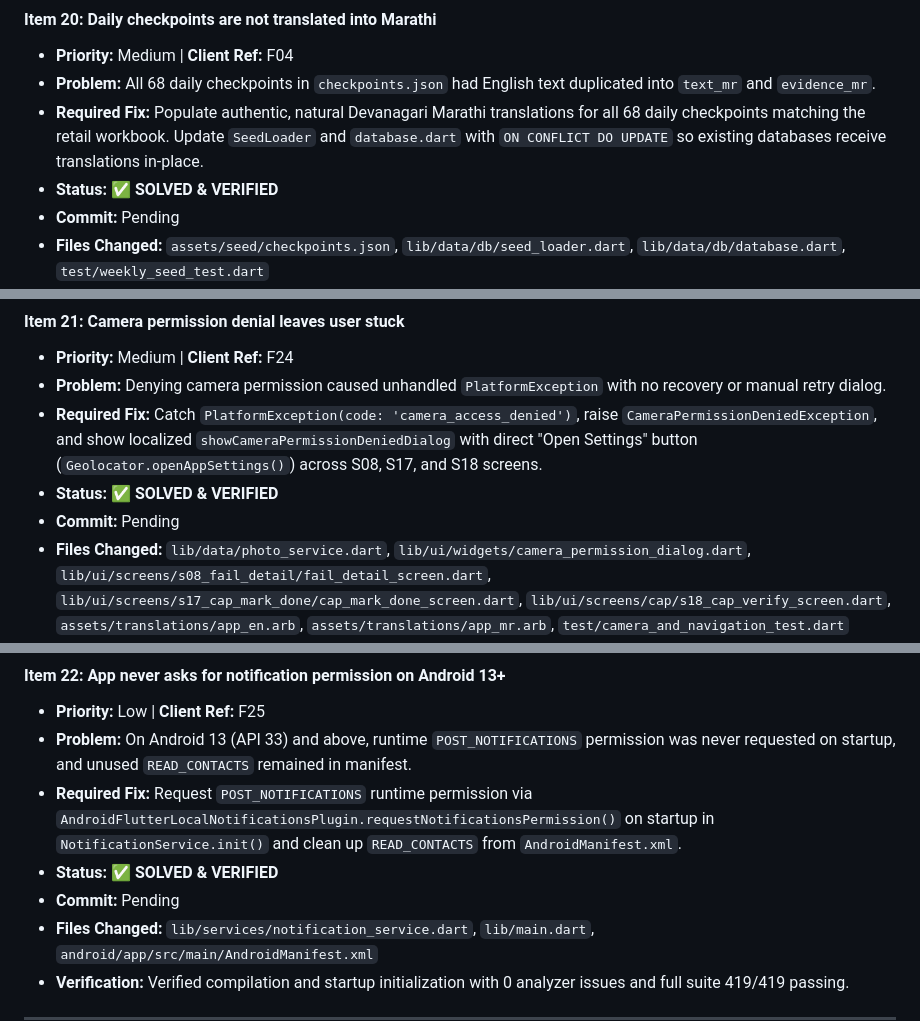
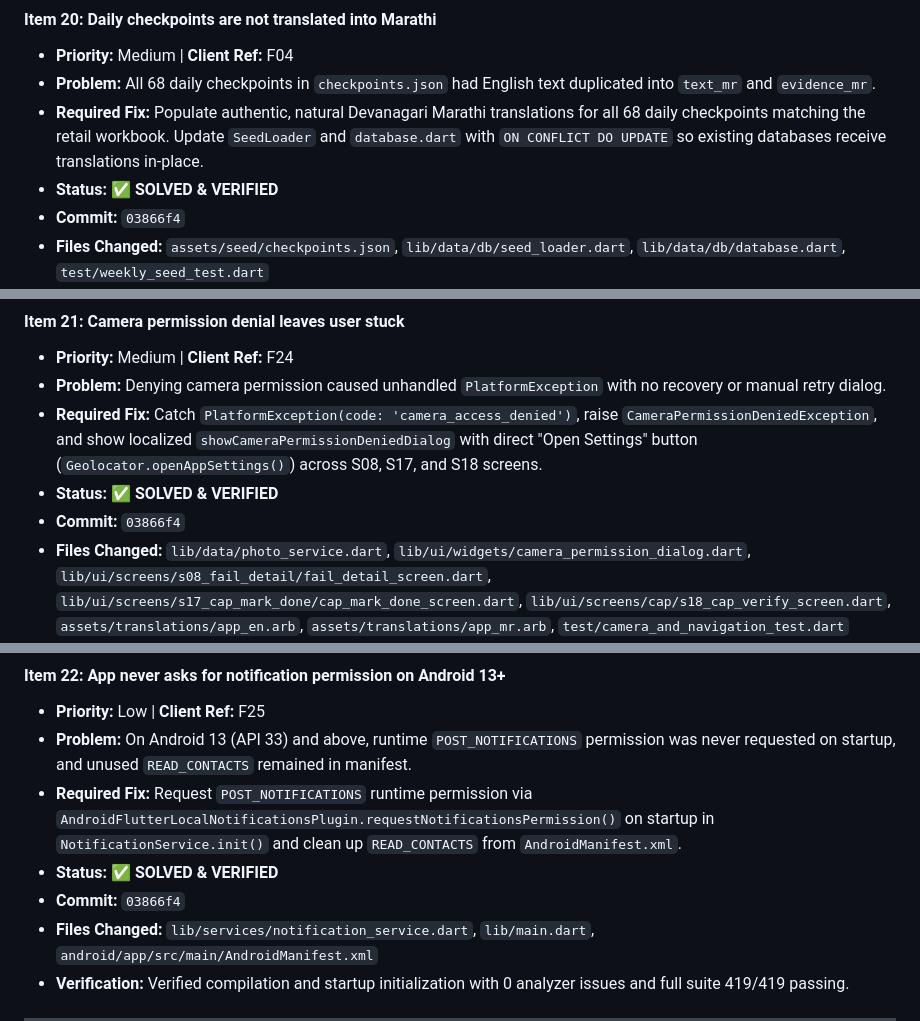
Before and after one commit to Anikett-999/Saagar-Audit-App, a Markdown page: brain/UAT_BUG_TRACKER.md, 3 parts joined by grey strips. Rendered like a GitHub page.

Commit message:
docs(tracker): update Items 20-24 with commit hash 03866f4

```diff
--- a/brain/UAT_BUG_TRACKER.md
+++ b/brain/UAT_BUG_TRACKER.md
@@ -291,7 +291,7 @@
 - **Problem:** All 68 daily checkpoints in `checkpoints.json` had English text duplicated into `text_mr` and `evidence_mr`.
 - **Required Fix:** Populate authentic, natural Devanagari Marathi translations for all 68 daily checkpoints matching the retail workbook. Update `SeedLoader` and `database.dart` with `ON CONFLICT DO UPDATE` so existing databases receive translations in-place.
 - **Status:** ✅ **SOLVED & VERIFIED**
-- **Commit:** Pending
+- **Commit:** `03866f4`
 - **Files Changed:** `assets/seed/checkpoints.json`, `lib/data/db/seed_loader.dart`, `lib/data/db/database.dart`, `test/weekly_seed_test.dart`
 - **Verification:** Automated unit test in `test/weekly_seed_test.dart` passing (5/5 tests green, asserting `text_mr != text_en` across all 68 daily checkpoints). Full test suite 419/419 green. 0 analyzer issues.
 
@@ -302,7 +302,7 @@
 - **Problem:** Denying camera permission caused unhandled `PlatformException` with no recovery or manual retry dialog.
 - **Required Fix:** Catch `PlatformException(code: 'camera_access_denied')`, raise `CameraPermissionDeniedException`, and show localized `showCameraPermissionDeniedDialog` with direct "Open Settings" button (`Geolocator.openAppSettings()`) across S08, S17, and S18 screens.
 - **Status:** ✅ **SOLVED & VERIFIED**
-- **Commit:** Pending
+- **Commit:** `03866f4`
 - **Files Changed:** `lib/data/photo_service.dart`, `lib/ui/widgets/camera_permission_dialog.dart`, `lib/ui/screens/s08_fail_detail/fail_detail_screen.dart`, `lib/ui/screens/s17_cap_mark_done/cap_mark_done_screen.dart`, `lib/ui/screens/cap/s18_cap_verify_screen.dart`, `assets/translations/app_en.arb`, `assets/translations/app_mr.arb`, `test/camera_and_navigation_test.dart`
 - **Verification:** Unit and widget tests passing in `test/camera_and_navigation_test.dart` (EN and MR parity verified). 0 analyzer issues.
 
@@ -313,7 +313,7 @@
 - **Problem:** On Android 13 (API 33) and above, runtime `POST_NOTIFICATIONS` permission was never requested on startup, and unused `READ_CONTACTS` remained in manifest.
 - **Required Fix:** Request `POST_NOTIFICATIONS` runtime permission via `AndroidFlutterLocalNotificationsPlugin.requestNotificationsPermission()` on startup in `NotificationService.init()` and clean up `READ_CONTACTS` from `AndroidManifest.xml`.
 - **Status:** ✅ **SOLVED & VERIFIED**
-- **Commit:** Pending
+- **Commit:** `03866f4`
 - **Files Changed:** `lib/services/notification_service.dart`, `lib/main.dart`, `android/app/src/main/AndroidManifest.xml`
 - **Verification:** Verified compilation and startup initialization with 0 analyzer issues and full suite 419/419 passing.
 
```
Also changed, not shown: other parts of brain/UAT_BUG_TRACKER.md (+2 -2 lines).
